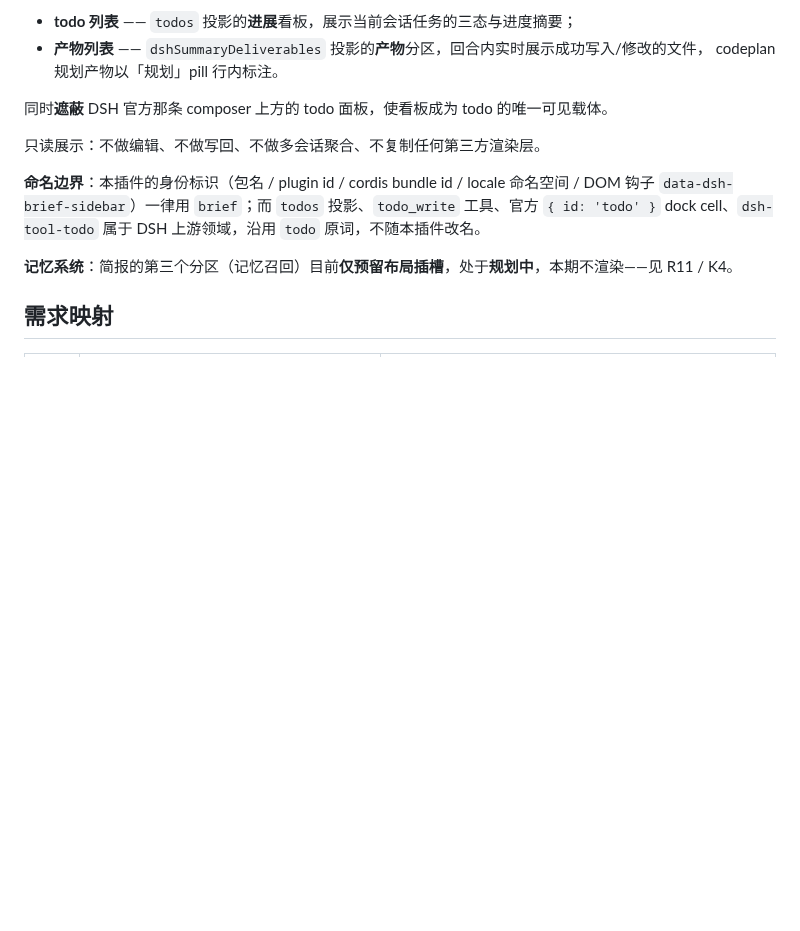
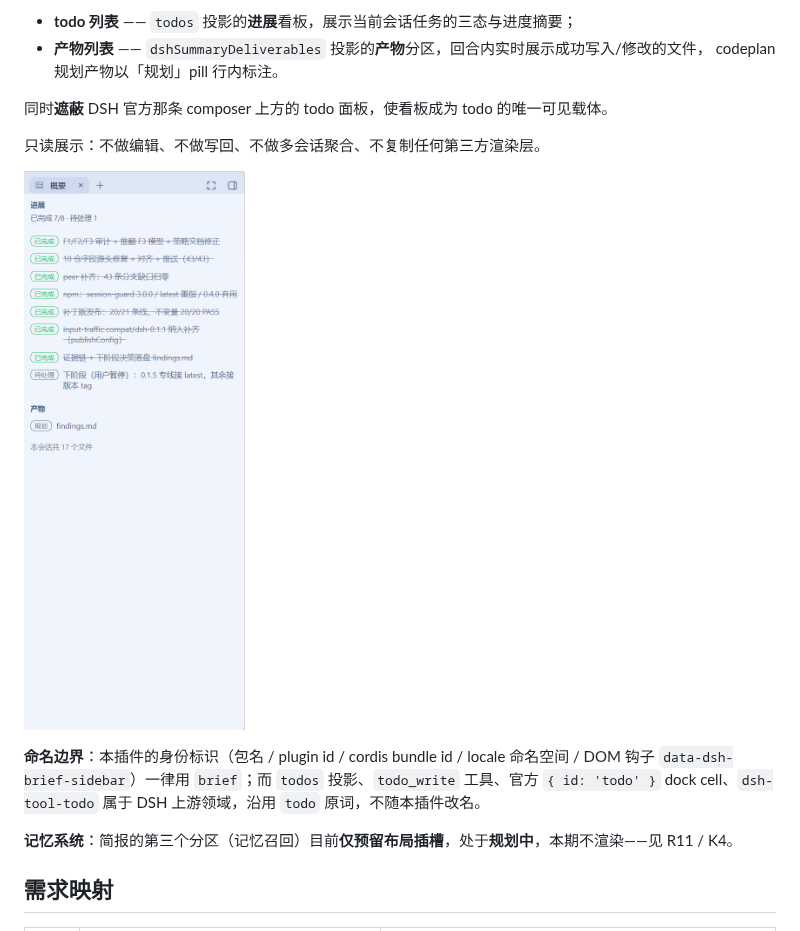
Before and after one commit to drscrewdriver/dsh-brief-sidebar, a Markdown page: README.md, the part around the change. Drawn GitHub-style; pictures changed too: assets/brief.png (added); blank space fills up the shorter version.

Commit message:
feat: add assets/ directory and screenshots.json

```diff
--- a/README.md
+++ b/README.md
@@ -10,6 +10,8 @@ DSH web 插件（`dsh-better-sidebar` 消费方），仓库/包名 **`dsh-brief-
 同时**遮蔽** DSH 官方那条 composer 上方的 todo 面板，使看板成为 todo 的唯一可见载体。
 
 只读展示：不做编辑、不做写回、不做多会话聚合、不复制任何第三方渲染层。
+
+![brief-sidebar](assets/brief.png)
 
 **命名边界**：本插件的身份标识（包名 / plugin id / cordis bundle id / locale 命名空间 / DOM 钩子
 `data-dsh-brief-sidebar`）一律用 `brief`；而 `todos` 投影、`todo_write` 工具、官方 `{ id: 'todo' }`
```
Also changed, not shown: 3 other files.
